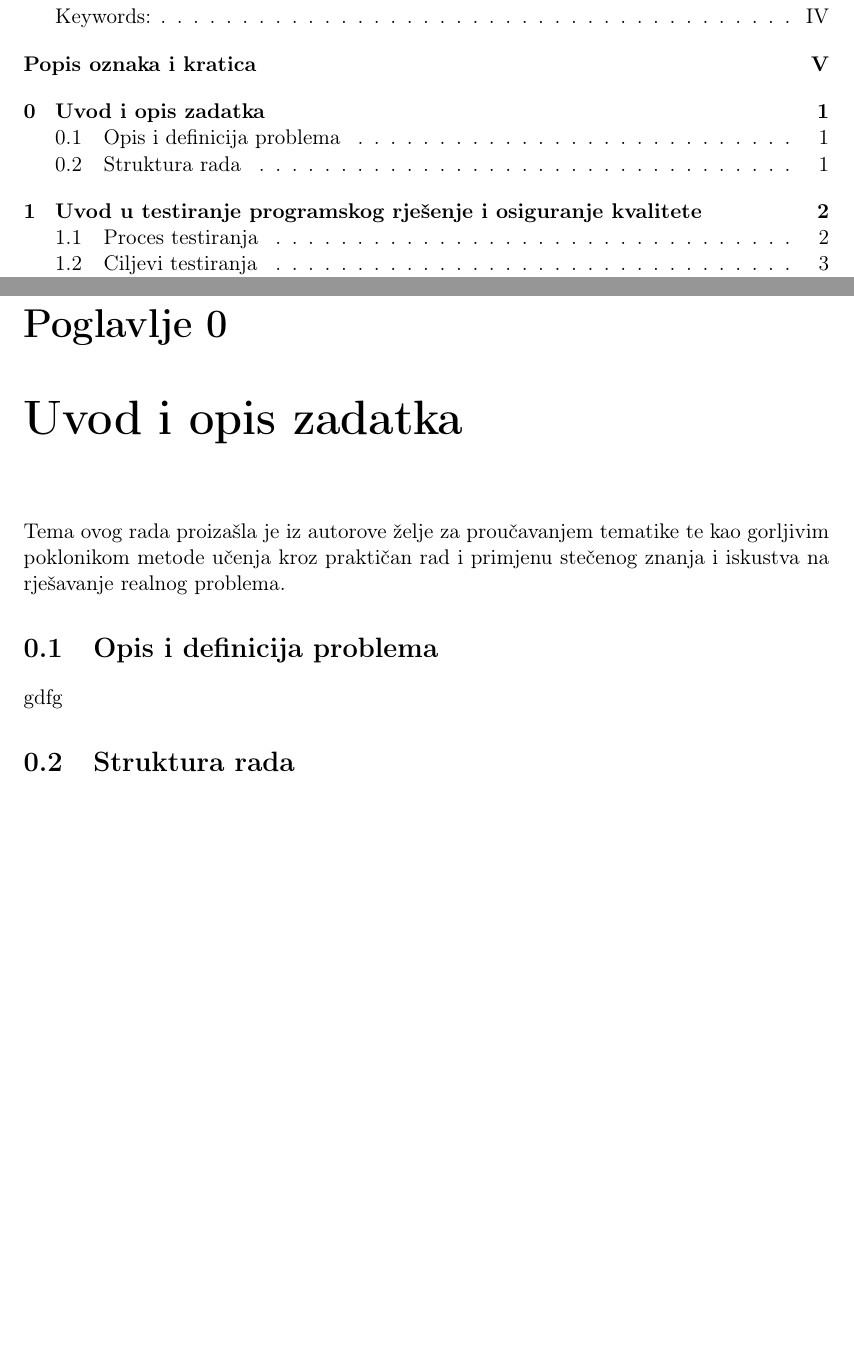
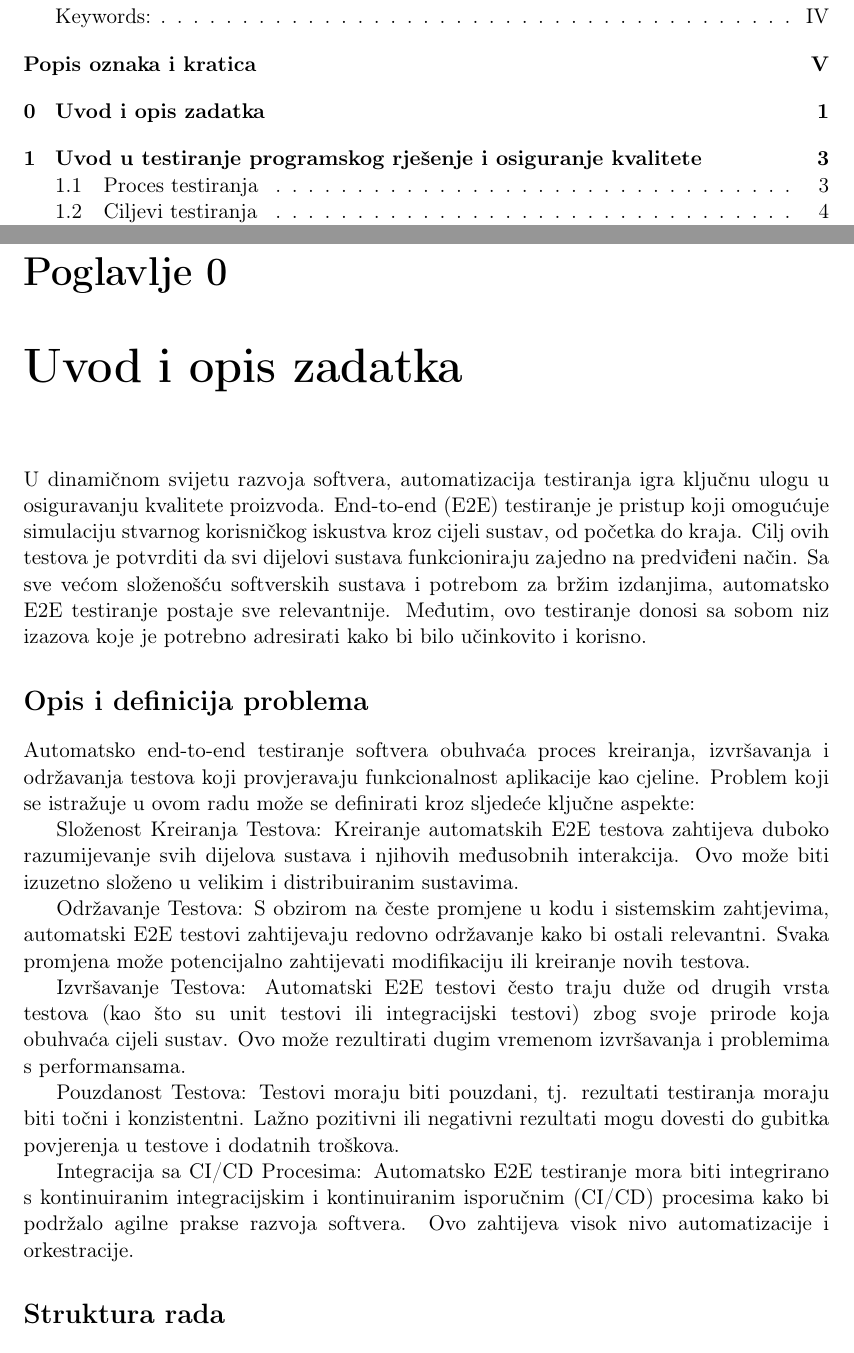
Before and after one commit to KristijanCetina/jsTesting, a LaTeX thesis (report/DiplomskiRad-KristijanCetina.tex, which reads report/uvod.tex): two parts of pages 7 and 9 of 29 before the commit and two parts of pages 7 and 9 of 30 after it, joined at a grey line, cut so that both start at the same text, the shorter picture padded with empty space. Compiled offline with pdfLaTeX.

Commit message:
update intro

```diff
--- a/report/uvod.tex
+++ b/report/uvod.tex
@@ -1,12 +1,31 @@
 \chapter{Uvod i opis zadatka}\label{OpisIOgranicenja}
-Tema ovog rada proizašla je iz autorove želje za proučavanjem tematike te kao gorljivim poklonikom metode učenja kroz praktičan rad i primjenu stečenog znanja i iskustva na rješavanje realnog problema.
+U dinamičnom svijetu razvoja softvera, automatizacija testiranja igra ključnu ulogu u osiguravanju kvalitete proizvoda.
+End-to-end (E2E) testiranje je pristup koji omogućuje simulaciju stvarnog korisničkog iskustva kroz cijeli sustav, od početka do kraja.
+Cilj ovih testova je potvrditi da svi dijelovi sustava funkcioniraju zajedno na predviđeni način.
+Sa sve većom složenošću softverskih sustava i potrebom za bržim izdanjima, automatsko E2E testiranje postaje sve relevantnije.
+Međutim, ovo testiranje donosi sa sobom niz izazova koje je potrebno adresirati kako bi bilo učinkovito i korisno.
 
 
-\section{Opis i definicija problema}
-gdfg
+\section*{Opis i definicija problema}
+Automatsko end-to-end testiranje softvera obuhvaća proces kreiranja, izvršavanja i održavanja testova koji provjeravaju funkcionalnost aplikacije kao cjeline.
+Problem koji se istražuje u ovom radu može se definirati kroz sljedeće ključne aspekte:
+
+Složenost Kreiranja Testova: Kreiranje automatskih E2E testova zahtijeva duboko razumijevanje svih dijelova sustava i njihovih međusobnih interakcija.
+Ovo može biti izuzetno složeno u velikim i distribuiranim sustavima.
+
+Održavanje Testova: S obzirom na česte promjene u kodu i sistemskim zahtjevima, automatski E2E testovi zahtijevaju redovno održavanje kako bi ostali relevantni.
+Svaka promjena može potencijalno zahtijevati modifikaciju ili kreiranje novih testova.
+
+Izvršavanje Testova: Automatski E2E testovi često traju duže od drugih vrsta testova (kao što su unit testovi ili integracijski testovi) zbog svoje prirode koja obuhvaća cijeli sustav.
+Ovo može rezultirati dugim vremenom izvršavanja i problemima s performansama.
+
+Pouzdanost Testova: Testovi moraju biti pouzdani, tj. rezultati testiranja moraju biti točni i konzistentni.
+Lažno pozitivni ili negativni rezultati mogu dovesti do gubitka povjerenja u testove i dodatnih troškova.
+
+Integracija sa CI/CD Procesima: Automatsko E2E testiranje mora biti integrirano s kontinuiranim integracijskim i kontinuiranim isporučnim (CI/CD) procesima kako bi podržalo agilne prakse razvoja softvera. Ovo zahtijeva visok nivo automatizacije i orkestracije.
 
 
-\section{Struktura rada}
+\section*{Struktura rada}
 Struktura ovoga rada podjeljena je u logičke cjeline.
 Nakon uvoda i objašnjavanja rada, u poglavlju \ref{uvodQA} - \nameref{uvodQA} objašnjen je proces testiranje i osiguranja kvalitete programskog rješenja.
 
```
Also changed, not shown: report/DiplomskiRad-KristijanCetina.pdf.
